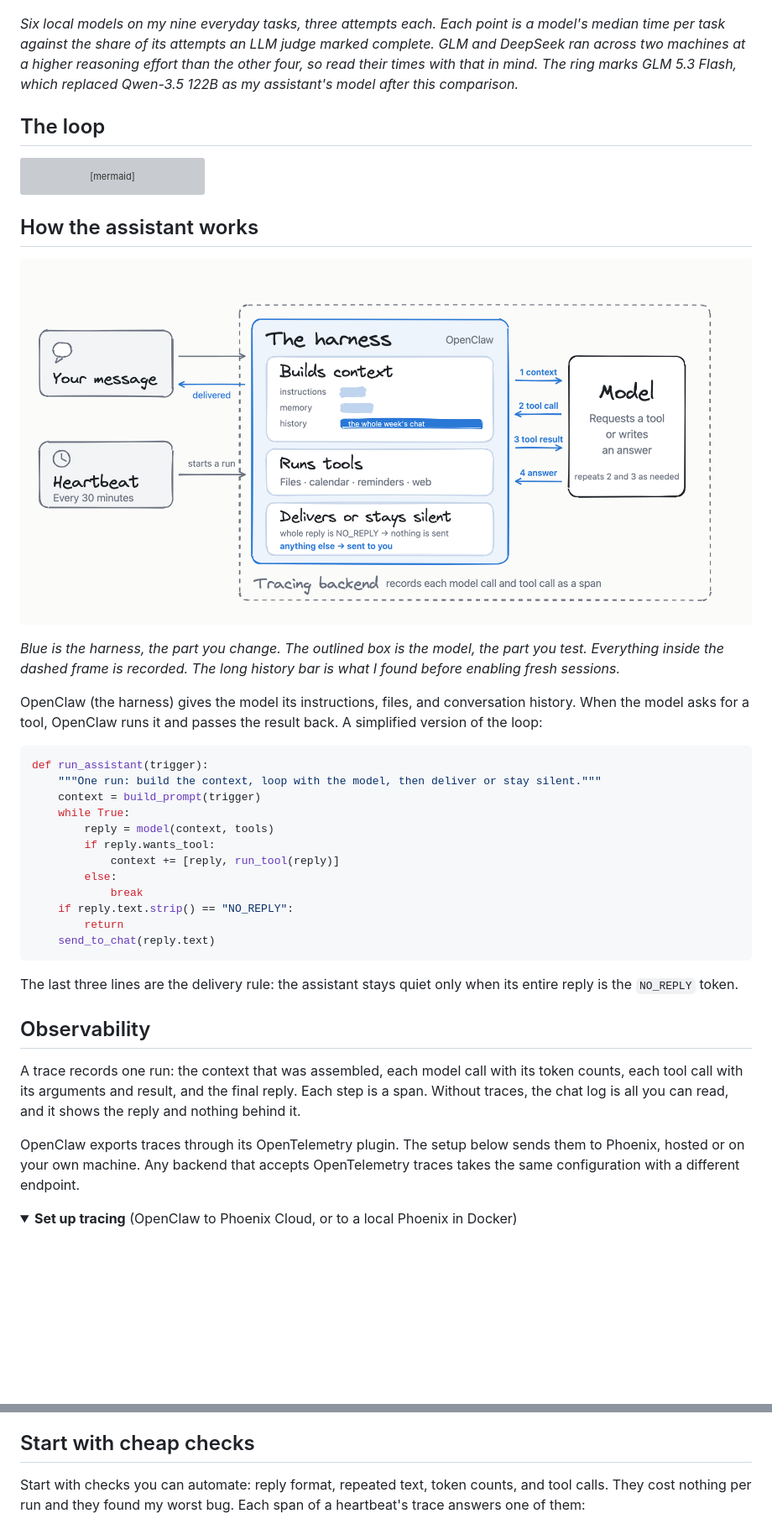
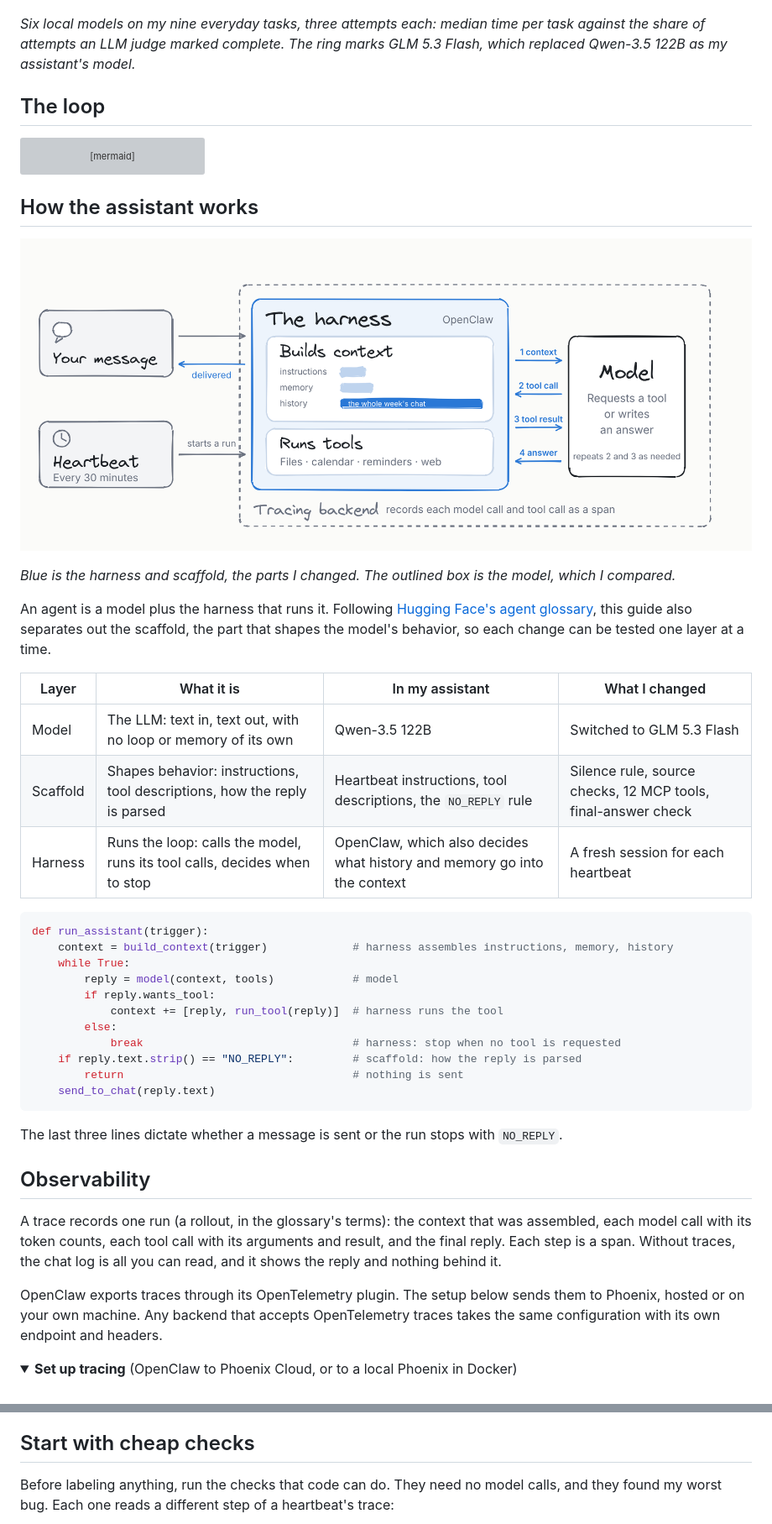
Before and after one commit to tildahh/openclaw-analysis, a Markdown page: README.md, 2 parts joined by grey strips. Shown at 84% size. Rendered like a GitHub page; pictures changed too: figures/model-and-harness-v2.png; folded sections open; blank space fills up the shorter version; grey boxes are pictures that could not be loaded.

````diff
--- a/README.md
+++ b/README.md
@@ -18,7 +17,7 @@ This guide is the method I used to fix it. I used OpenClaw and [Phoenix](https:/
 
 [![Scatter plot of six models by median task time and mean task-completion score. Qwen-3.6 35B: 1.76 minutes, 0.59; Qwen-3.5 122B: 2.73 minutes, 0.70; Nemotron 120B: 3.64 minutes, 0.67; Muse 30B: 6.28 minutes, 0.63; GLM 5.3 Flash 320B: 2.08 minutes, 0.78; DeepSeek V4 Flash 284B: 3.81 minutes, 0.89.](figures/model-completion-time.png)](figures/model-completion-time.png)
 
-*Six local models on my nine everyday tasks, three attempts each. Each point is a model's median time per task against the share of its attempts an LLM judge marked complete. GLM and DeepSeek ran across two machines at a higher reasoning effort than the other four, so read their times with that in mind. The ring marks GLM 5.3 Flash, which replaced Qwen-3.5 122B as my assistant's model after this comparison.*
+*Six local models on my nine everyday tasks, three attempts each: median time per task against the share of attempts an LLM judge marked complete. The ring marks GLM 5.3 Flash, which replaced Qwen-3.5 122B as my assistant's model.*
 
 ## The loop
 
@@ -36,34 +35,39 @@ flowchart LR
 
 ## How the assistant works
 
-![A hand-drawn diagram. A message or a scheduled heartbeat starts a run in the harness, drawn as the largest box. The harness builds the context, shown as three strips in which conversation history is far longer than instructions or memory, runs tools, and then either delivers the reply or sends nothing when the whole reply is NO_REPLY. Four numbered arrows carry the context to the model, a tool call back, the tool result out again, and the answer back. A dashed frame around the harness and the model is the tracing backend, which records each model call and tool call as a span.](figures/model-and-harness-v2.png)
+![A hand-drawn diagram. A message or a scheduled heartbeat starts a run in the harness, drawn as the largest box. The harness builds the context, shown as three strips in which conversation history is far longer than instructions or memory, and runs tools. Four numbered arrows carry the context to the model, a tool call back, the tool result out again, and the answer back, and the harness delivers the reply to you. A dashed frame around the harness and the model is the tracing backend, which records each model call and tool call as a span.](figures/model-and-harness-v2.png)
 
-*Blue is the harness, the part you change. The outlined box is the model, the part you test. Everything inside the dashed frame is recorded. The long history bar is what I found before enabling fresh sessions.*
+*Blue is the harness and scaffold, the parts I changed. The outlined box is the model, which I compared.*
 
-OpenClaw (the harness) gives the model its instructions, files, and conversation history. When the model asks for a tool, OpenClaw runs it and passes the result back. A simplified version of the loop:
+An agent is a model plus the harness that runs it. Following [Hugging Face's agent glossary](https://huggingface.co/blog/agent-glossary), this guide also separates out the scaffold, the part that shapes the model's behavior, so each change can be tested one layer at a time.
+
+| Layer | What it is | In my assistant | What I changed |
+|---|---|---|---|
+| Model | The LLM: text in, text out, with no loop or memory of its own | Qwen-3.5 122B | Switched to GLM 5.3 Flash |
+| Scaffold | Shapes behavior: instructions, tool descriptions, how the reply is parsed | Heartbeat instructions, tool descriptions, the `NO_REPLY` rule | Silence rule, source checks, 12 MCP tools, final-answer check |
+| Harness | Runs the loop: calls the model, runs its tool calls, decides when to stop | OpenClaw, which also decides what history and memory go into the context | A fresh session for each heartbeat |
 
 ```python
 def run_assistant(trigger):
-    """One run: build the context, loop with the model, then deliver or stay silent."""
-    context = build_prompt(trigger)
+    context = build_context(trigger)             # harness assembles instructions, memory, history
     while True:
-        reply = model(context, tools)
+        reply = model(context, tools)            # model
         if reply.wants_tool:
-            context += [reply, run_tool(reply)]
+            context += [reply, run_tool(reply)]  # harness runs the tool
         else:
-            break
-    if reply.text.strip() == "NO_REPLY":
-        return
+            break                                # harness: stop when no tool is requested
+    if reply.text.strip() == "NO_REPLY":         # scaffold: how the reply is parsed
+        return                                   # nothing is sent
     send_to_chat(reply.text)
 ```
 
-The last three lines are the delivery rule: the assistant stays quiet only when its entire reply is the `NO_REPLY` token.
+The last three lines dictate whether a message is sent or the run stops with `NO_REPLY`.
 
 ## Observability
 
-A trace records one run: the context that was assembled, each model call with its token counts, each tool call with its arguments and result, and the final reply. Each step is a span. Without traces, the chat log is all you can read, and it shows the reply and nothing behind it.
+A trace records one run (a rollout, in the glossary's terms): the context that was assembled, each model call with its token counts, each tool call with its arguments and result, and the final reply. Each step is a span. Without traces, the chat log is all you can read, and it shows the reply and nothing behind it.
 
-OpenClaw exports traces through its OpenTelemetry plugin. The setup below sends them to Phoenix, hosted or on your own machine. Any backend that accepts OpenTelemetry traces takes the same configuration with a different endpoint.
+OpenClaw exports traces through its OpenTelemetry plugin. The setup below sends them to Phoenix, hosted or on your own machine. Any backend that accepts OpenTelemetry traces takes the same configuration with its own endpoint and headers.
 
 <details>
 <summary><b>Set up tracing</b> (OpenClaw to Phoenix Cloud, or to a local Phoenix in Docker)</summary>
@@ -254,7 +256,7 @@ In Phoenix, set the destination project with `diagnostics.otel.headers["x-projec
 
 ## Start with cheap checks
 
-Start with checks you can automate: reply format, repeated text, token counts, and tool calls. They cost nothing per run and they found my worst bug. Each span of a heartbeat's trace answers one of them:
+Before labeling anything, run the checks that code can do. They need no model calls, and they found my worst bug. Each one reads a different step of a heartbeat's trace:
 
 ```mermaid
 flowchart TD
````
Also changed, not shown: other parts of README.md (+72 -68 lines), figures/heartbeat-before-after.png, 2 other files.
